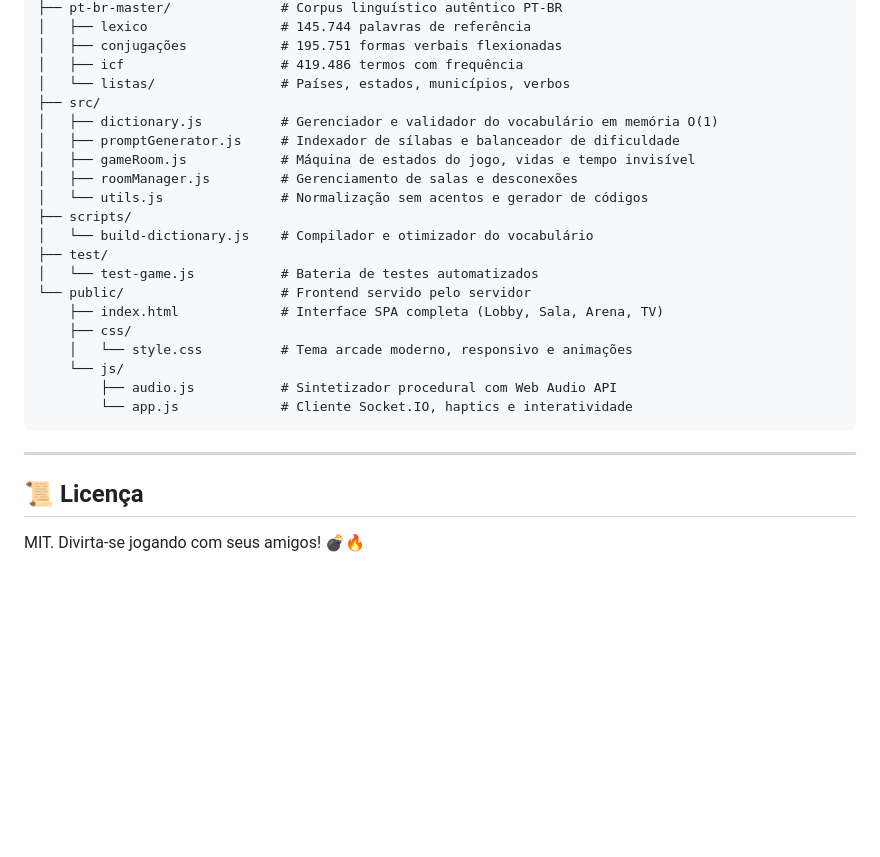
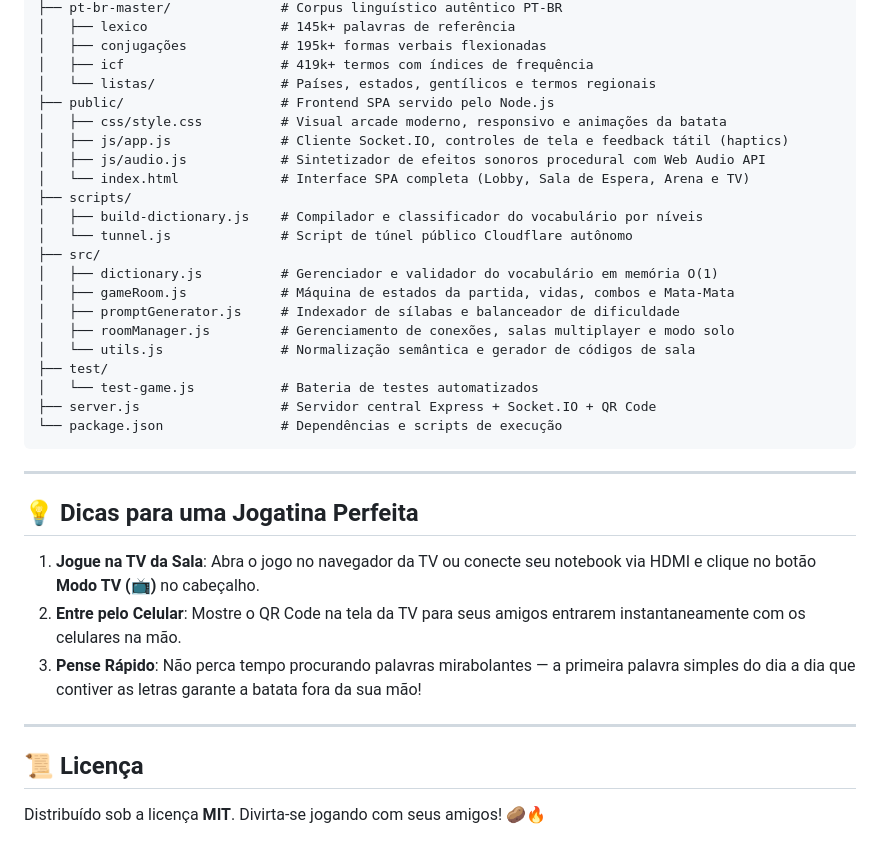
Before and after one commit to Shuralot/Batatoom, a Markdown page: README.md, the part around one of its changes. GitHub-like rendering; blank space fills up the shorter version.

````diff
--- a/README.md
+++ b/README.md
@@ -126,28 +134,38 @@ Kbum/
 ├── pt-br-master/              # Corpus linguístico autêntico PT-BR
-│   ├── lexico                 # 145.744 palavras de referência
-│   ├── conjugações            # 195.751 formas verbais flexionadas
-│   ├── icf                    # 419.486 termos com frequência
-│   └── listas/                # Países, estados, municípios, verbos
+│   ├── lexico                 # 145k+ palavras de referência
+│   ├── conjugações            # 195k+ formas verbais flexionadas
+│   ├── icf                    # 419k+ termos com índices de frequência
+│   └── listas/                # Países, estados, gentílicos e termos regionais
+├── public/                    # Frontend SPA servido pelo Node.js
+│   ├── css/style.css          # Visual arcade moderno, responsivo e animações da batata
+│   ├── js/app.js              # Cliente Socket.IO, controles de tela e feedback tátil (haptics)
+│   ├── js/audio.js            # Sintetizador de efeitos sonoros procedural com Web Audio API
+│   └── index.html             # Interface SPA completa (Lobby, Sala de Espera, Arena e TV)
+├── scripts/
+│   ├── build-dictionary.js    # Compilador e classificador do vocabulário por níveis
+│   └── tunnel.js              # Script de túnel público Cloudflare autônomo
 ├── src/
 │   ├── dictionary.js          # Gerenciador e validador do vocabulário em memória O(1)
+│   ├── gameRoom.js            # Máquina de estados da partida, vidas, combos e Mata-Mata
 │   ├── promptGenerator.js     # Indexador de sílabas e balanceador de dificuldade
-│   ├── gameRoom.js            # Máquina de estados do jogo, vidas e tempo invisível
-│   ├── roomManager.js         # Gerenciamento de salas e desconexões
-│   └── utils.js               # Normalização sem acentos e gerador de códigos
-├── scripts/
-│   └── build-dictionary.js    # Compilador e otimizador do vocabulário
+│   ├── roomManager.js         # Gerenciamento de conexões, salas multiplayer e modo solo
+│   └── utils.js               # Normalização semântica e gerador de códigos de sala
 ├── test/
 │   └── test-game.js           # Bateria de testes automatizados
-└── public/                    # Frontend servido pelo servidor
-    ├── index.html             # Interface SPA completa (Lobby, Sala, Arena, TV)
-    ├── css/
-    │   └── style.css          # Tema arcade moderno, responsivo e animações
-    └── js/
-        ├── audio.js           # Sintetizador procedural com Web Audio API
-        └── app.js             # Cliente Socket.IO, haptics e interatividade
+├── server.js                  # Servidor central Express + Socket.IO + QR Code
+└── package.json               # Dependências e scripts de execução
 ```
 
 ---
 
+## 💡 Dicas para uma Jogatina Perfeita
+
+1. **Jogue na TV da Sala**: Abra o jogo no navegador da TV ou conecte seu notebook via HDMI e clique no botão **Modo TV (📺)** no cabeçalho.
+2. **Entre pelo Celular**: Mostre o QR Code na tela da TV para seus amigos entrarem instantaneamente com os celulares na mão.
+3. **Pense Rápido**: Não perca tempo procurando palavras mirabolantes — a primeira palavra simples do dia a dia que contiver as letras garante a batata fora da sua mão!
+
+---
+
 ## 📜 Licença
-MIT. Divirta-se jogando com seus amigos! 💣🔥
+
+Distribuído sob a licença **MIT**. Divirta-se jogando com seus amigos! 🥔🔥
````
Also changed, not shown: other parts of README.md (+81 -73 lines).
